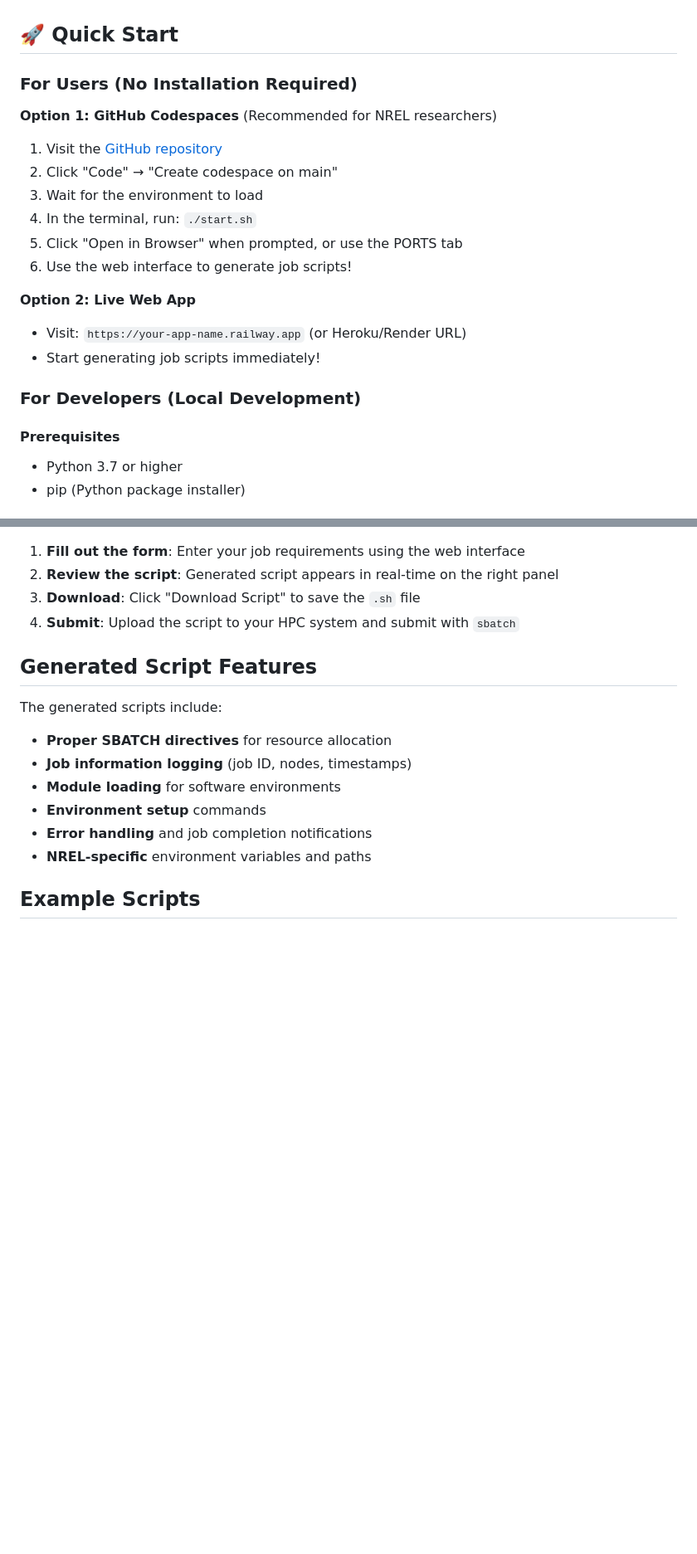
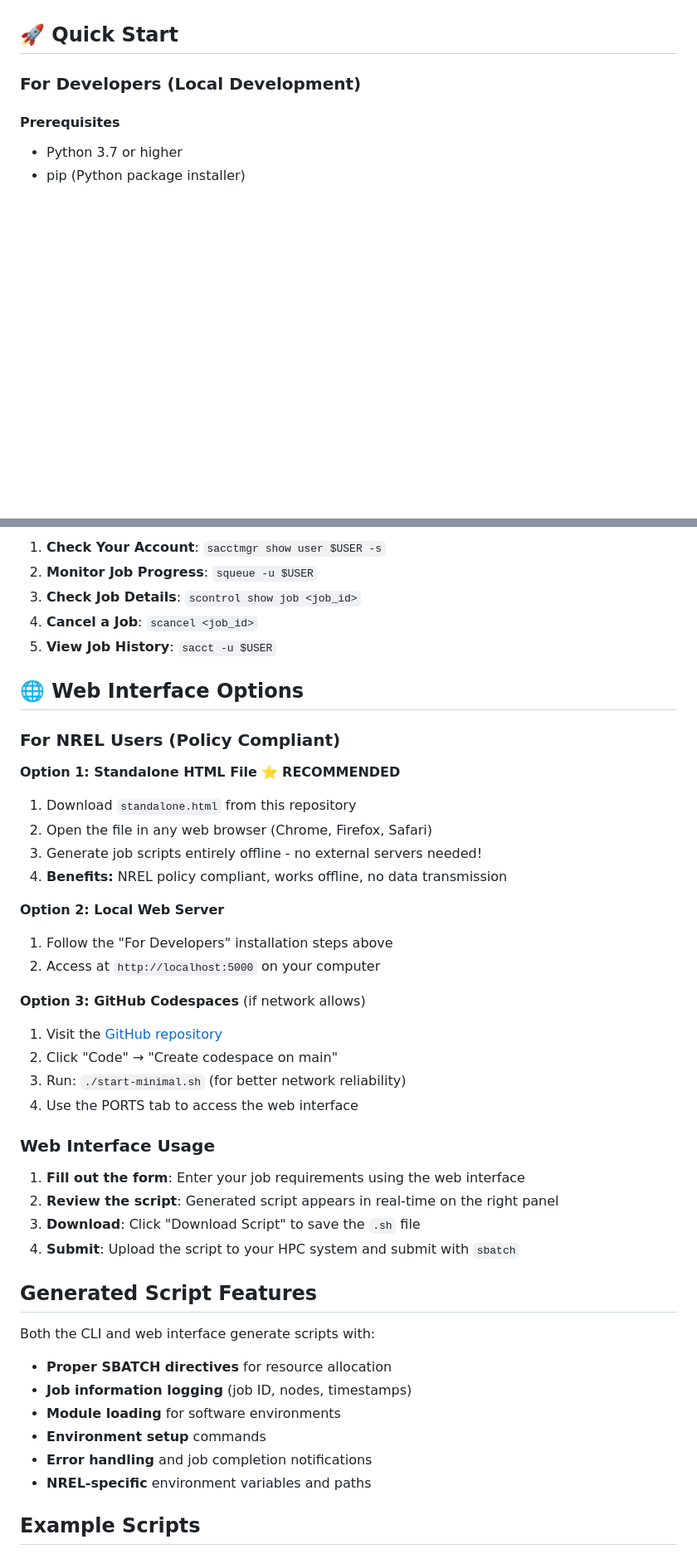
Before and after one commit to nileshsawant/nrel-hpc-job-generator, a Markdown page: README.md, 2 parts joined by grey strips. Shown: that part at 83% size. GitHub-like rendering; blank space fills up the shorter version.

```diff
--- a/README.md
+++ b/README.md
@@ -20,20 +26,6 @@ A web-based application for generating Slurm batch scripts for NREL High Perform
 - Jobs with local scratch storage requirements
 
 ## 🚀 Quick Start
-
-### For Users (No Installation Required)
-
-**Option 1: GitHub Codespaces** (Recommended for NREL researchers)
-1. Visit the [GitHub repository](https://github.com/nileshsawant/nrel-hpc-job-generator)
-2. Click "Code" → "Create codespace on main"
-3. Wait for the environment to load
-4. In the terminal, run: `./start.sh`
-5. Click "Open in Browser" when prompted, or use the PORTS tab
-6. Use the web interface to generate job scripts!
-
-**Option 2: Live Web App**
-- Visit: `https://your-app-name.railway.app` (or Heroku/Render URL)
-- Start generating job scripts immediately!
 
 ### For Developers (Local Development)
 
@@ -70,3 +213,30 @@ See [`DEPLOYMENT_GUIDE.md`](DEPLOYMENT_GUIDE.md) for complete deployment instruc
+1. **Check Your Account**: `sacctmgr show user $USER -s`
+2. **Monitor Job Progress**: `squeue -u $USER`
+3. **Check Job Details**: `scontrol show job <job_id>`
+4. **Cancel a Job**: `scancel <job_id>`
+5. **View Job History**: `sacct -u $USER`
+
+## 🌐 Web Interface Options
+
+### For NREL Users (Policy Compliant)
+
+**Option 1: Standalone HTML File** ⭐ **RECOMMENDED**
+1. Download `standalone.html` from this repository
+2. Open the file in any web browser (Chrome, Firefox, Safari)
+3. Generate job scripts entirely offline - no external servers needed!
+4. **Benefits:** NREL policy compliant, works offline, no data transmission
+
+**Option 2: Local Web Server**
+1. Follow the "For Developers" installation steps above
+2. Access at `http://localhost:5000` on your computer
+
+**Option 3: GitHub Codespaces** (if network allows)
+1. Visit the [GitHub repository](https://github.com/nileshsawant/nrel-hpc-job-generator)
+2. Click "Code" → "Create codespace on main"
+3. Run: `./start-minimal.sh` (for better network reliability)
+4. Use the PORTS tab to access the web interface
+
+### Web Interface Usage
 
 1. **Fill out the form**: Enter your job requirements using the web interface
 2. **Review the script**: Generated script appears in real-time on the right panel
@@ -75,7 +245,7 @@ See [`DEPLOYMENT_GUIDE.md`](DEPLOYMENT_GUIDE.md) for complete deployment instruc
 
 ## Generated Script Features
 
-The generated scripts include:
+Both the CLI and web interface generate scripts with:
 
 - **Proper SBATCH directives** for resource allocation
 - **Job information logging** (job ID, nodes, timestamps)
```
Also changed, not shown: other parts of README.md (+181 -30 lines), CLI_README.md (deleted, +0 -266 lines).
